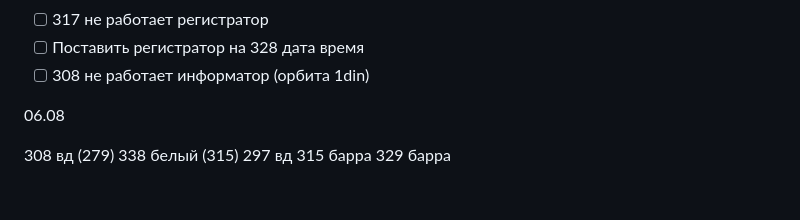
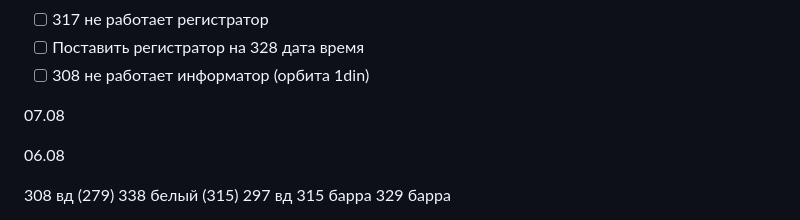
Before and after one commit to vladimka/obsidian, a Markdown page: Google Keep/Работа.md, the part around the change. Drawn GitHub-style; blank space fills up the shorter version.

Commit message:
Commit from iPhone on 07.08.2026, 08:26:05

```diff
--- a/Google Keep/Работа.md
+++ b/Google Keep/Работа.md
@@ -14,6 +14,8 @@ tags:
 - [ ] 317 не работает регистратор
 - [ ] Поставить регистратор на 328 дата время
 - [ ] 308 не работает информатор (орбита 1din)
+
+07.08
 
 06.08
 
```
